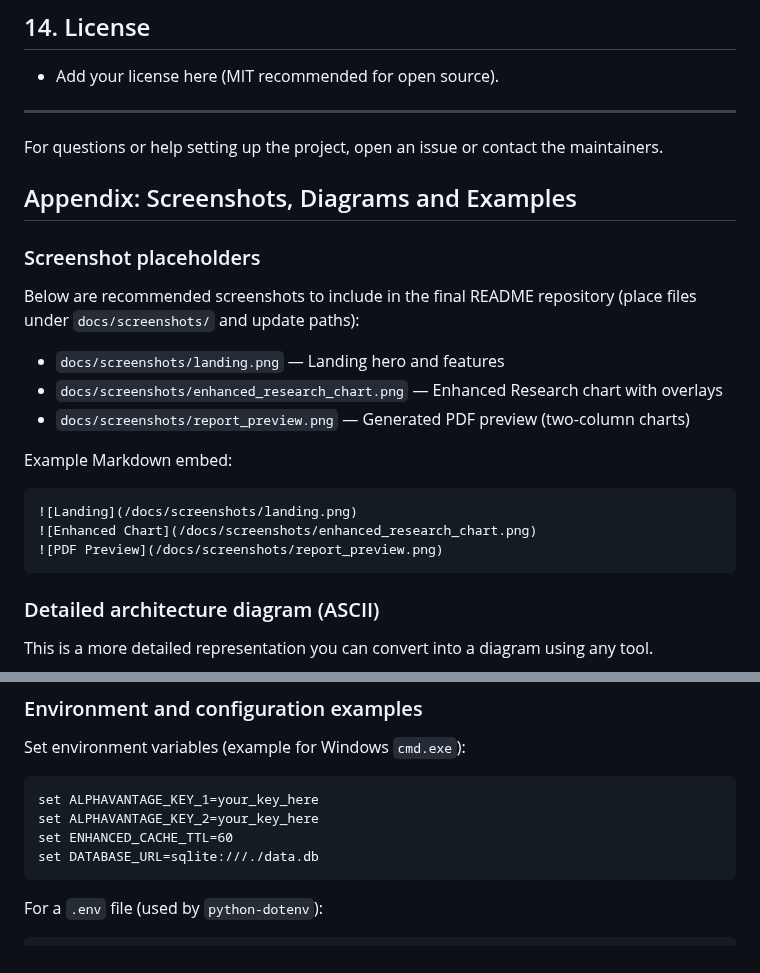
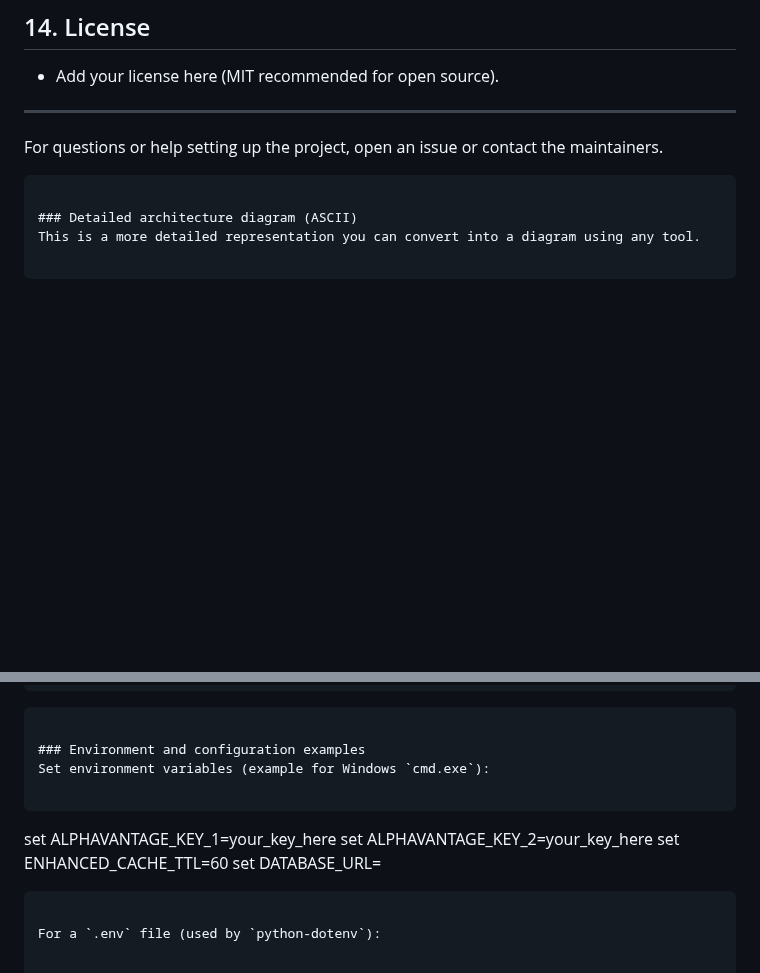
Before and after one commit to Minchalasaiteja/AGENSTOCK, a Markdown page: README.md, 2 parts joined by grey strips. GitHub-like rendering; blank space fills up the shorter version.

````diff
--- a/README.md
+++ b/README.md
@@ -439,21 +442,7 @@ Notes:
 
 For questions or help setting up the project, open an issue or contact the maintainers.
 
-## Appendix: Screenshots, Diagrams and Examples
 
-### Screenshot placeholders
-Below are recommended screenshots to include in the final README repository (place files under `docs/screenshots/` and update paths):
-
-- `docs/screenshots/landing.png` — Landing hero and features
-- `docs/screenshots/enhanced_research_chart.png` — Enhanced Research chart with overlays
-- `docs/screenshots/report_preview.png` — Generated PDF preview (two-column charts)
-
-Example Markdown embed:
-
-```
-![Landing](/docs/screenshots/landing.png)
-![Enhanced Chart](/docs/screenshots/enhanced_research_chart.png)
-![PDF Preview](/docs/screenshots/report_preview.png)
 ```
 
 ### Detailed architecture diagram (ASCII)
@@ -501,7 +490,7 @@ Set environment variables (example for Windows `cmd.exe`):
 set ALPHAVANTAGE_KEY_1=your_key_here
 set ALPHAVANTAGE_KEY_2=your_key_here
 set ENHANCED_CACHE_TTL=60
-set DATABASE_URL=sqlite:///./data.db
+set DATABASE_URL=
 ```
 
 For a `.env` file (used by `python-dotenv`):
````
Also changed, not shown: other parts of README.md (+5 -2 lines).
